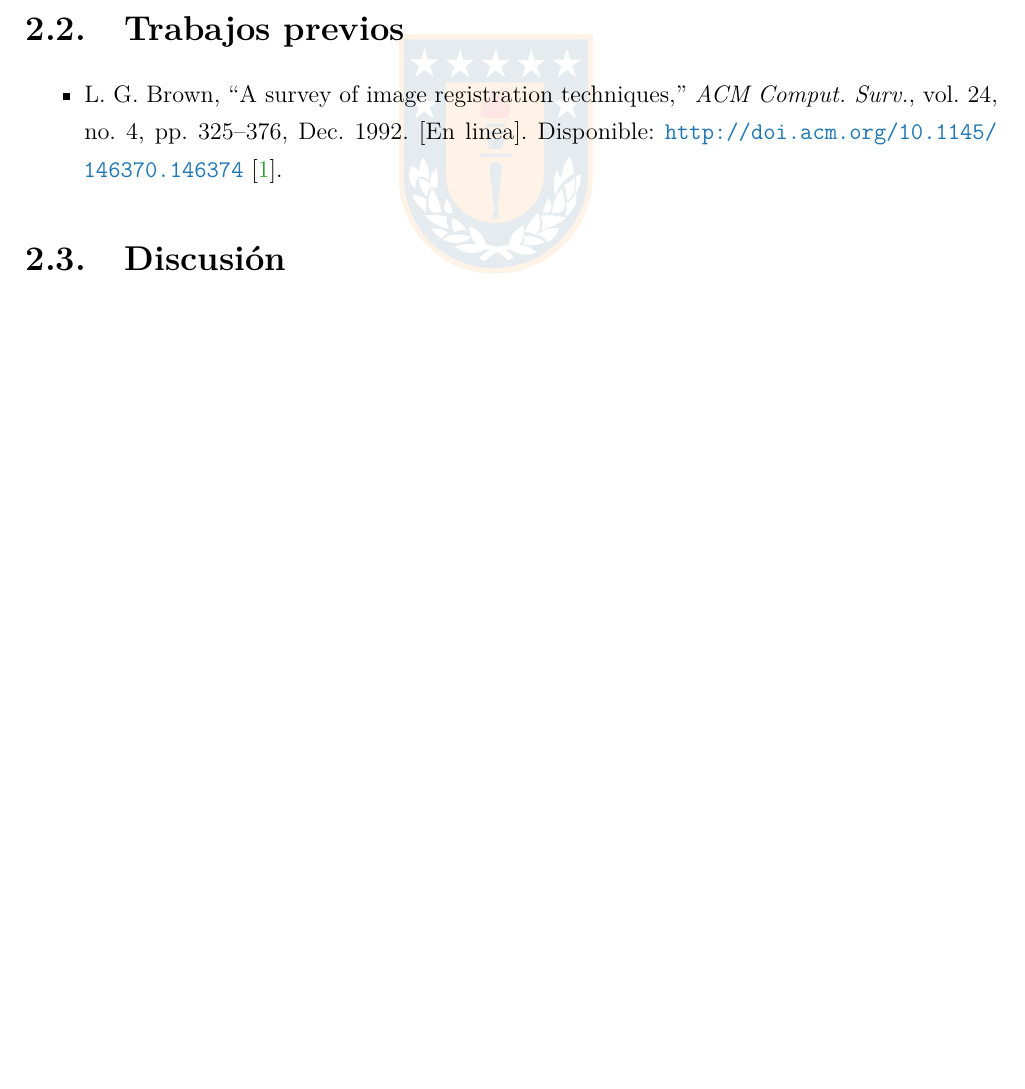
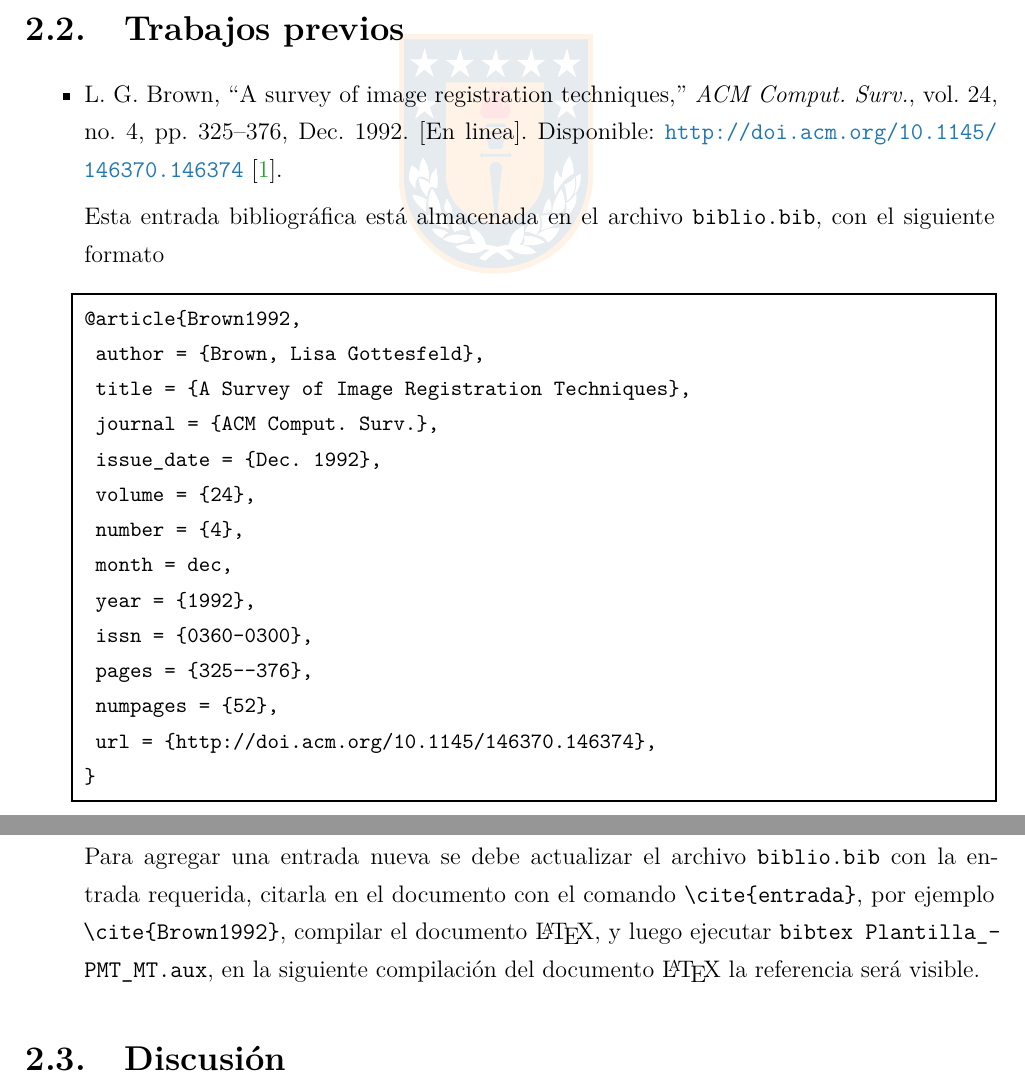
Before and after one commit to FabianInostroza/Plantilla-PMT-MT, a LaTeX document (Plantilla_PMT_MT.tex, which reads capitulos/Revision-bibliografica.tex): part of page 9 of 14 before the commit and two parts of pages 9 and 10 of 15 after it, the two joined at a grey line, cut so that both start at the same text, the shorter picture padded with empty space. Compiled offline with pdfLaTeX.

Commit message:
mas sobre citas bibliograficas

```diff
--- a/capitulos/Revision-bibliografica.tex
+++ b/capitulos/Revision-bibliografica.tex
@@ -10,6 +10,27 @@
 
 \begin{itemize}
 \item \mybibentry{Brown1992}.
+
+Esta entrada bibliográfica está almacenada en el archivo \verb|biblio.bib|, con el siguiente formato
+\begin{lstlisting}
+@article{Brown1992,
+ author = {Brown, Lisa Gottesfeld},
+ title = {A Survey of Image Registration Techniques},
+ journal = {ACM Comput. Surv.},
+ issue_date = {Dec. 1992},
+ volume = {24},
+ number = {4},
+ month = dec,
+ year = {1992},
+ issn = {0360-0300},
+ pages = {325--376},
+ numpages = {52},
+ url = {http://doi.acm.org/10.1145/146370.146374},
+}
+\end{lstlisting}
+
+Para agregar una entrada nueva se debe actualizar el archivo \verb|biblio.bib| con la entrada requerida, citarla en el documento con el comando \verb|\cite{entrada}|, por ejemplo \verb|\cite{Brown1992}|, compilar el documento \LaTeX{}, y luego ejecutar
+\texttt{bibtex Plantilla\-\_\-PMT\-\_\-MT.aux}, en la siguiente compilación del documento \LaTeX{} la referencia será visible.
 \end{itemize}
 
 \section{Discusión}
```
Also changed, not shown: Plantilla_PMT_MT.pdf.
